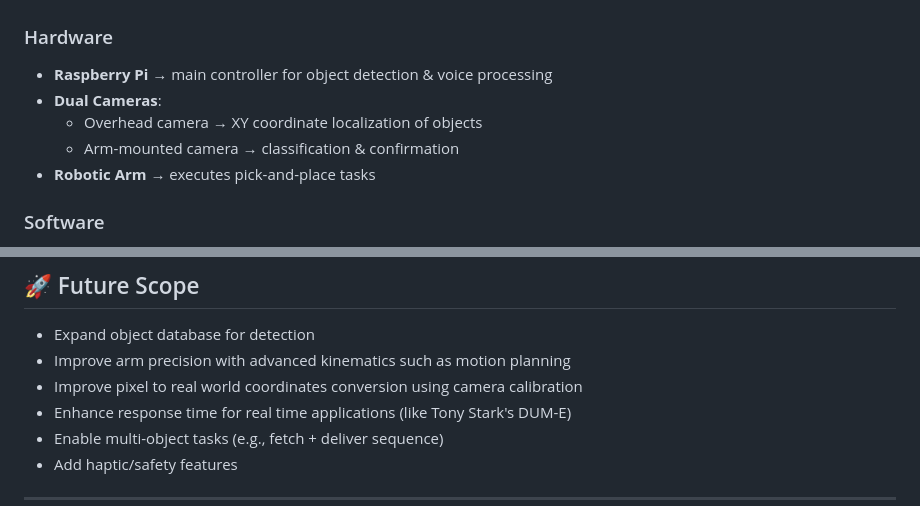
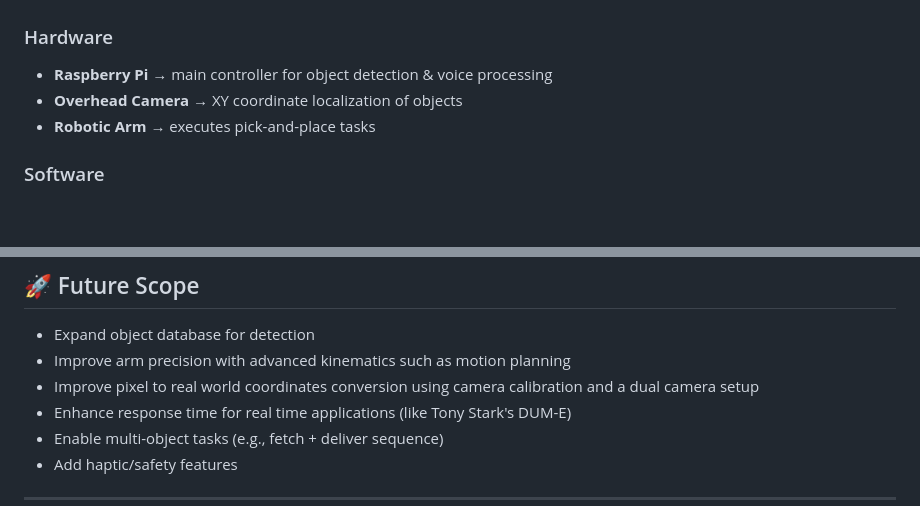
Before and after one commit to NigelSaldanha02/Voice-Automated-Helping-Hand, a Markdown page: README.md, 2 parts joined by grey strips. GitHub-like rendering; blank space fills up the shorter version.

Commit message:
Clarify camera roles and enhance future scope details
Updated hardware section to clarify camera roles and improved future scope details.

```diff
--- a/README.md
+++ b/README.md
@@ -24,9 +24,7 @@ The system integrates:
 
 ### Hardware
 - **Raspberry Pi** → main controller for object detection & voice processing
-- **Dual Cameras**:
-  - Overhead camera → XY coordinate localization of objects
-  - Arm-mounted camera → classification & confirmation
+- **Overhead Camera** → XY coordinate localization of objects
 - **Robotic Arm** → executes pick-and-place tasks
 
 ### Software
@@ -79,7 +77,7 @@ We reviewed **15 research papers** covering:
 ## 🚀 Future Scope
 - Expand object database for detection
 - Improve arm precision with advanced kinematics such as motion planning
-- Improve pixel to real world coordinates conversion using camera calibration
+- Improve pixel to real world coordinates conversion using camera calibration and a dual camera setup
 - Enhance response time for real time applications (like Tony Stark's DUM-E)
 - Enable multi-object tasks (e.g., fetch + deliver sequence)
 - Add haptic/safety features
```
